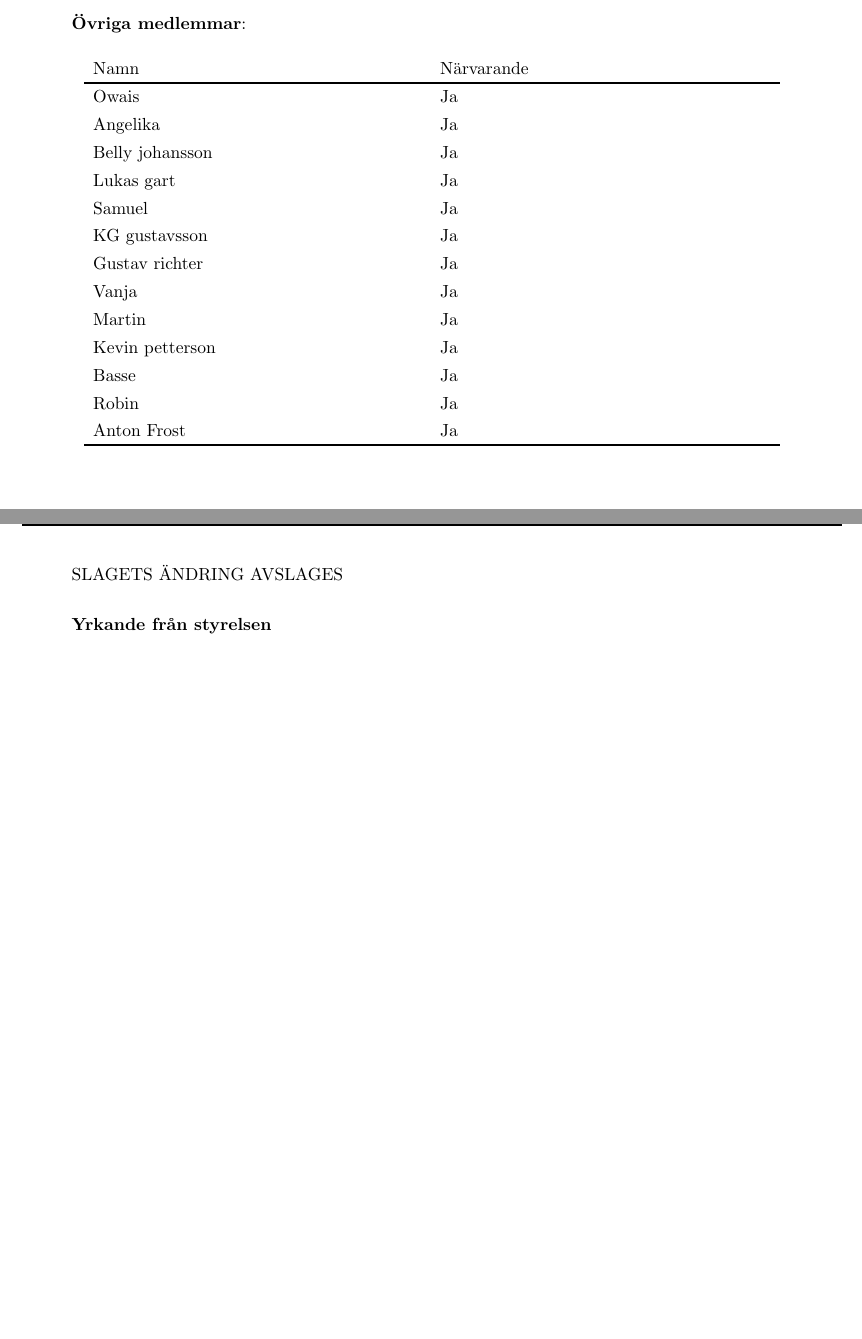
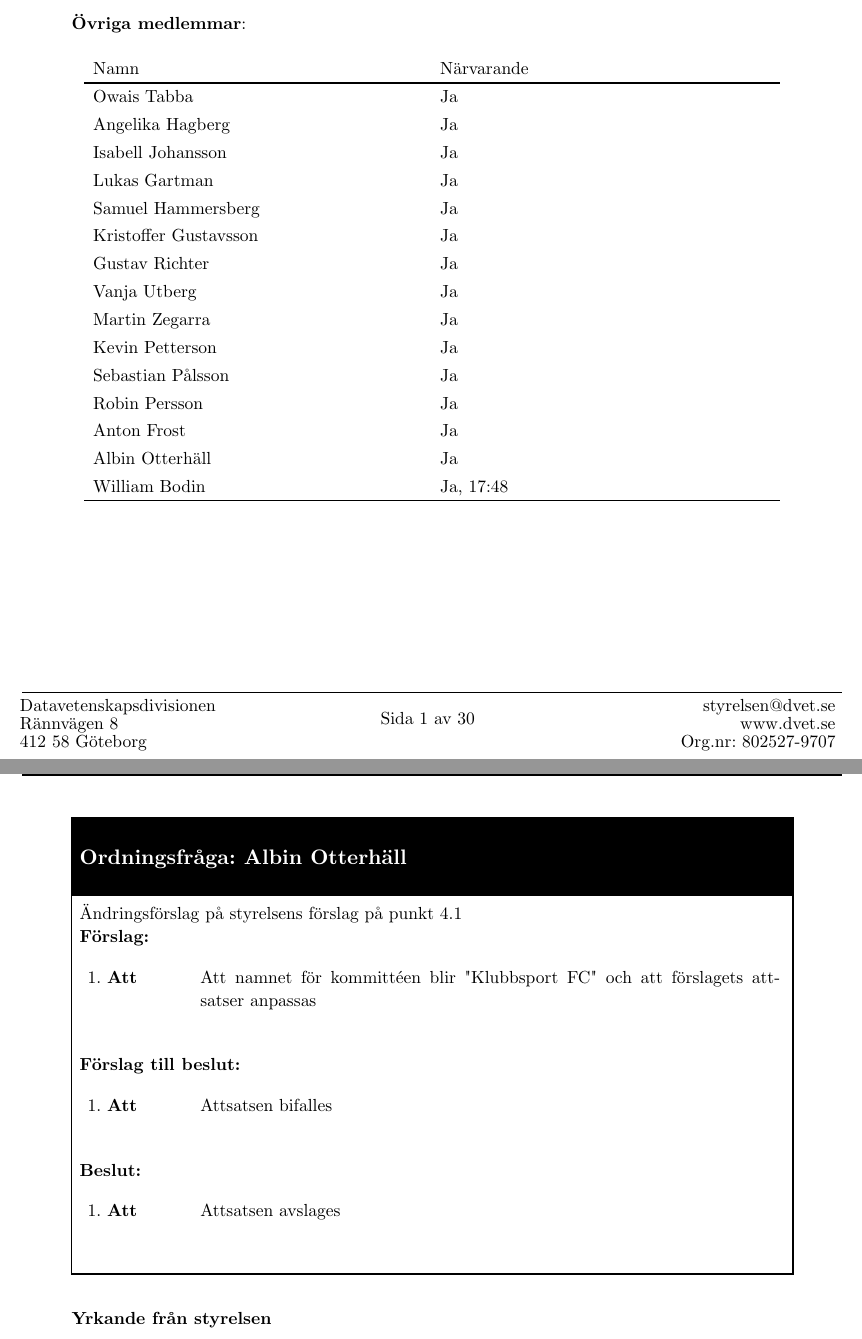
Before and after one commit to Datavetenskapsdivisionen/dokument, a Typst document (Protokoll/Divisionsstämman/2025/2025-04-25.typ): two parts of pages 1 and 14 of 29 before the commit and two parts of pages 1 and 15 of 30 after it, joined at a grey line, cut so that both start at the same text, the shorter picture padded with empty space. Compiled offline with Typst 0.15.

Commit message:
renskriven

```diff
--- a/Protokoll/Divisionsstämman/2025/2025-04-25.typ
+++ b/Protokoll/Divisionsstämman/2025/2025-04-25.typ
@@ -19,19 +19,21 @@
 )
 
 #deltagere(
-  [Owais], [Ja],
-  [Angelika], [Ja],
-  [Belly johansson], [Ja],
-  [Lukas gart], [Ja],
-  [Samuel], [Ja],
-  [KG gustavsson], [Ja],
-  [Gustav richter], [Ja],
-  [Vanja], [Ja],
-  [Martin], [Ja],
-  [Kevin petterson], [Ja],
-  [Basse], [Ja],
-  [Robin], [Ja],
+  [Owais Tabba], [Ja],
+  [Angelika Hagberg], [Ja],
+  [Isabell Johansson], [Ja],
+  [Lukas Gartman], [Ja],
+  [Samuel Hammersberg], [Ja],
+  [Kristoffer Gustavsson], [Ja],
+  [Gustav Richter], [Ja],
+  [Vanja Utberg], [Ja],
+  [Martin Zegarra], [Ja],
+  [Kevin Petterson], [Ja],
+  [Sebastian Pålsson], [Ja],
+  [Robin Persson], [Ja],
   [Anton Frost],[Ja],
+  [Albin Otterhäll], [Ja],
+  [William Bodin],[Ja, 17:48],
 )
 
 // #ordningsFråga([Namn], [
@@ -384,17 +386,12 @@ Vi satsar starkt på jämställdhet och att alla som vill och kan ingå i våra
 
 #pagebreak()
 
-// #ordningsFråga([Namn], [
-// Text \
-//   #ordningsFrågaBody(
-//     förslag: "",
-//   )
-//   #ordningsFrågaBody(
-//     förslag: "",
-//   )
-// ])
-
-SLAGETS ÄNDRING AVSLAGES
+#ordningsFråga([Albin Otterhäll], [
+Ändringsförslag på styrelsens förslag på punkt 4.1\
+  #ordningsFrågaBody(
+    förslag: "Att namnet för kommittéen blir \"Klubbsport FC\" och att förslagets att-satser anpassas", beslut: "Attsatsen avslages",
+  )
+])
 
 === Yrkande från styrelsen
 Jätteskoj initiativ! Vi tycker att detta är en riktigt rolig idé och vi ser framemot att
```
Also changed, not shown: Protokoll/Divisionsstämman/2025/2025-04-25.typ (29 more changed lines).
